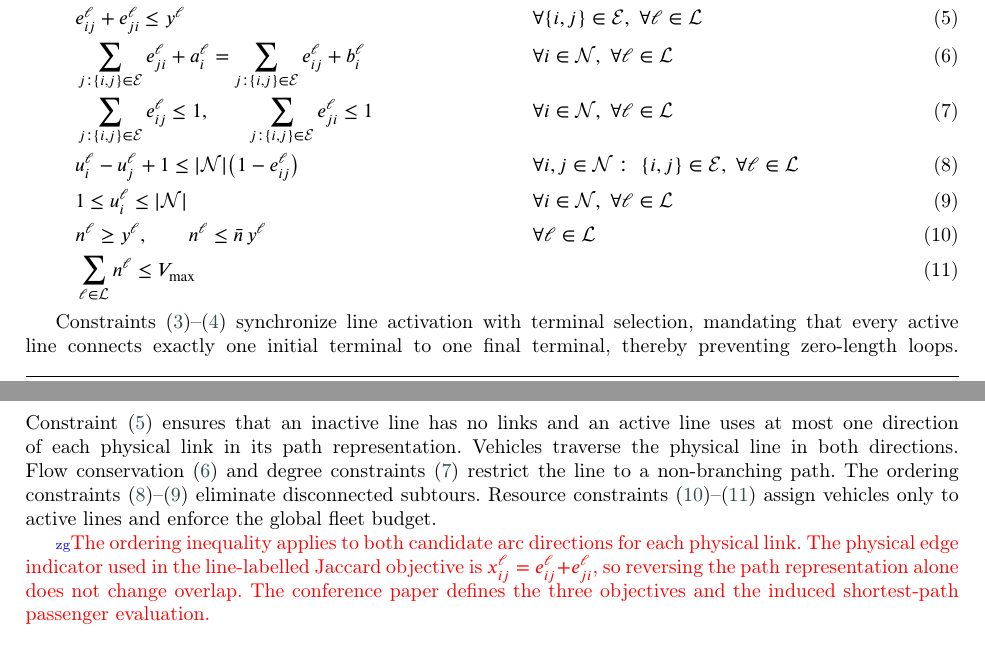
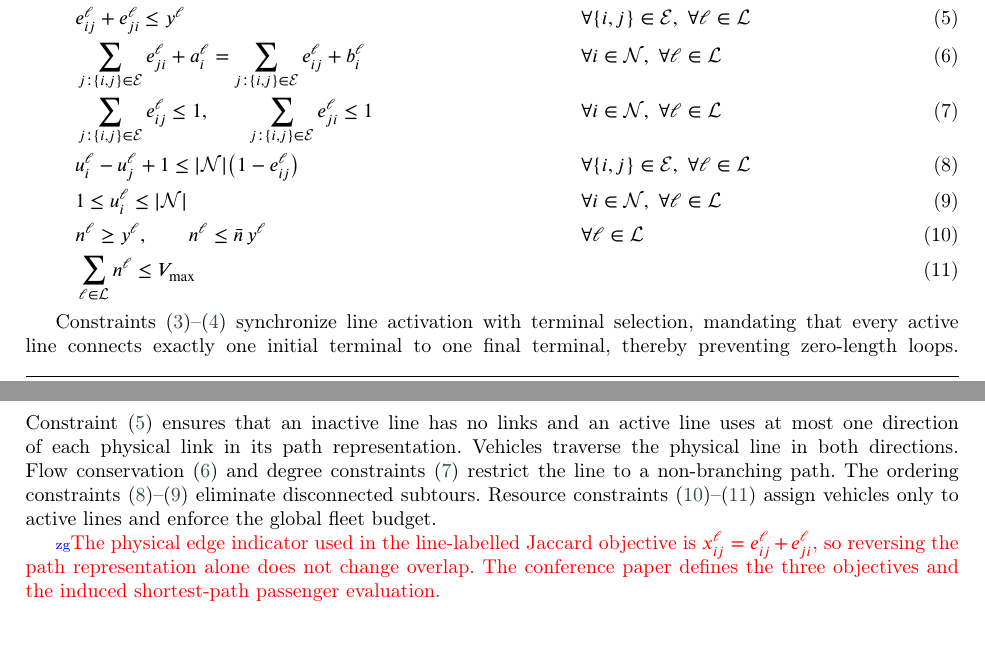
Before and after one commit to zihao-guo/P2-5_CASPT_paper, a LaTeX paper (suppl/main.tex): two parts of pages 6 and 7 of 24, joined at a grey line, cut so that both start at the same text. Compiled offline with pdfLaTeX; a LaTeX package or settings file that is missing is left out.

Commit message:
Restore original edge notation

```diff
--- a/suppl/main.tex
+++ b/suppl/main.tex
@@ -401,7 +401,7 @@ Given a fixed PT network design, including line structures $(e_{ij}^\ell,a_i^\el
 % MTZ constraint applied to both potential directions of an undirected edge
 & u_i^\ell - u_j^\ell + 1
 \le |\pazocal{N}| \big(1-e_{ij}^\ell\big)
-&& \forall i,j\in\pazocal{N}:\ \{i,j\}\in\pazocal{E},\ \forall \ell \in \pazocal{L} \label{st:mtz_fwd}
+&& \forall \{i,j\} \in \pazocal{E},\ \forall \ell \in \pazocal{L} \label{st:mtz_fwd}
 \\
 % MTZ Bounds
 & 1 \le u_i^\ell \le |\pazocal{N}|
@@ -416,7 +416,7 @@ Given a fixed PT network design, including line structures $(e_{ij}^\ell,a_i^\el
 
 Constraints~\eqref{st:term_existence}--\eqref{st:term_distinct} synchronize line activation with terminal selection, mandating that every active line connects exactly one initial terminal to one final terminal, thereby preventing zero-length loops. Constraint~\eqref{st:edge_activation} ensures that an inactive line has no links and an active line uses at most one direction of each physical link in its path representation. Vehicles traverse the physical line in both directions. Flow conservation~\eqref{st:flow_balance} and degree constraints~\eqref{st:simple_path} restrict the line to a non-branching path. The ordering constraints~\eqref{st:mtz_fwd}--\eqref{st:mtz_bound} eliminate disconnected subtours. Resource constraints~\eqref{st:veh_bounds}--\eqref{st:veh_budget} assign vehicles only to active lines and enforce the global fleet budget.
 
-\rev{zg}{}{The ordering inequality applies to both candidate arc directions for each physical link. The physical edge indicator used in the line-labelled Jaccard objective is $x_{ij}^\ell=e_{ij}^\ell+e_{ji}^\ell$, so reversing the path representation alone does not change overlap. The conference paper defines the three objectives and the induced shortest-path passenger evaluation.}
+\rev{zg}{}{The physical edge indicator used in the line-labelled Jaccard objective is $x_{ij}^\ell=e_{ij}^\ell+e_{ji}^\ell$, so reversing the path representation alone does not change overlap. The conference paper defines the three objectives and the induced shortest-path passenger evaluation.}
 
 
 \section{Additional details of the solution algorithm}\label{sec:alg}
```
